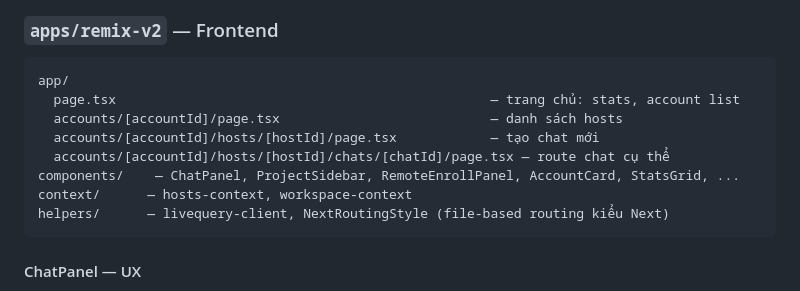
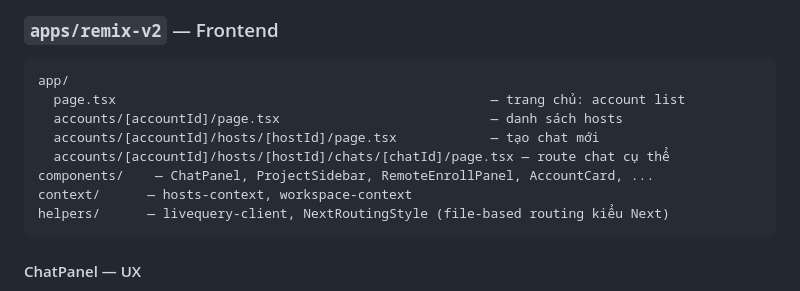
Before and after one commit to duongvanba/codex-proxy, a Markdown page: README.md, the part around the change. Rendered like a GitHub page.

Commit message:
docs: update README to reflect removed stats grid and login screen
Co-Authored-By: Claude Sonnet 4.6 <noreply@anthropic.com>

````diff
--- a/README.md
+++ b/README.md
@@ -78,11 +78,11 @@ Backend theo chuẩn LiveQuery (`hono-bun-backend`):
 
 ```
 app/
-  page.tsx                                                — trang chủ: stats, account list
+  page.tsx                                                — trang chủ: account list
   accounts/[accountId]/page.tsx                           — danh sách hosts
   accounts/[accountId]/hosts/[hostId]/page.tsx            — tạo chat mới
   accounts/[accountId]/hosts/[hostId]/chats/[chatId]/page.tsx — route chat cụ thể
-components/    — ChatPanel, ProjectSidebar, RemoteEnrollPanel, AccountCard, StatsGrid, ...
+components/    — ChatPanel, ProjectSidebar, RemoteEnrollPanel, AccountCard, ...
 context/      — hosts-context, workspace-context
 helpers/      — livequery-client, NextRoutingStyle (file-based routing kiểu Next)
 ```
````
